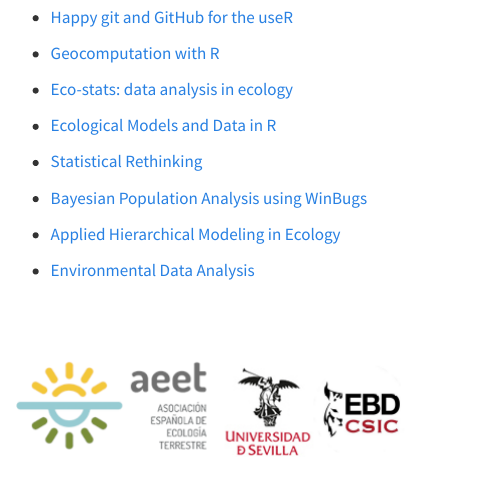
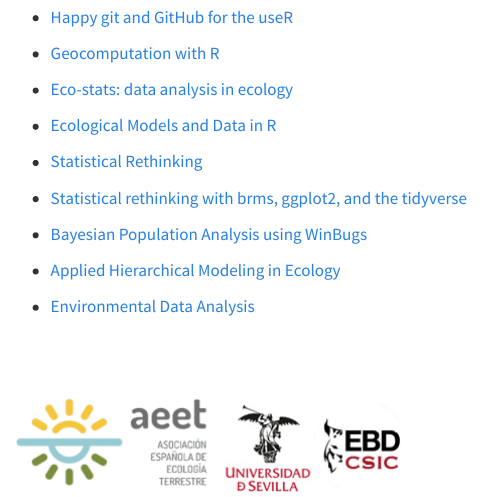
Before and after one commit to Rstats-courses/CursoR-AEET-2025, a Quarto document (index.qmd): the page in a window 1100 px wide, from 2030 px down. Rendered offline with R 4.5, knitr and Pandoc in place of Quarto, with nearby package versions; menus at the side of the page are left out.

Commit message:
update links in biblio

```diff
--- a/index.qmd
+++ b/index.qmd
@@ -73,15 +73,17 @@ Vuestros comentarios son muy útiles para la mejora continua del curso. Podéis
 
 - [Happy git and GitHub for the useR](http://happygitwithr.com/)
 
-- [Geocomputation with R](https://geocompr.robinlovelace.net/)
+- [Geocomputation with R](https://r.geocompx.org/)
 
 - [Eco-stats: data analysis in ecology](https://link.springer.com/book/10.1007/978-3-030-88443-7)
 
-- [Ecological Models and Data in R]()
+- [Ecological Models and Data in R](https://math.mcmaster.ca/~bolker/emdbook/index.html)
 
-- [Statistical Rethinking]()
+- [Statistical Rethinking](https://xcelab.net/rm/)
 
-- [Bayesian Population Analysis using WinBugs]()
+- [Statistical rethinking with brms, ggplot2, and the tidyverse](https://bookdown.org/content/4857/)
+
+- [Bayesian Population Analysis using WinBugs](https://www.sciencedirect.com/book/9780123870209/bayesian-population-analysis-using-winbugs)
 
 - [Applied Hierarchical Modeling in Ecology](https://www.mbr-pwrc.usgs.gov/pubanalysis/keryroylebook/)
 
```
Also changed, not shown: index.qmd (8 more changed lines), 1 other file.
